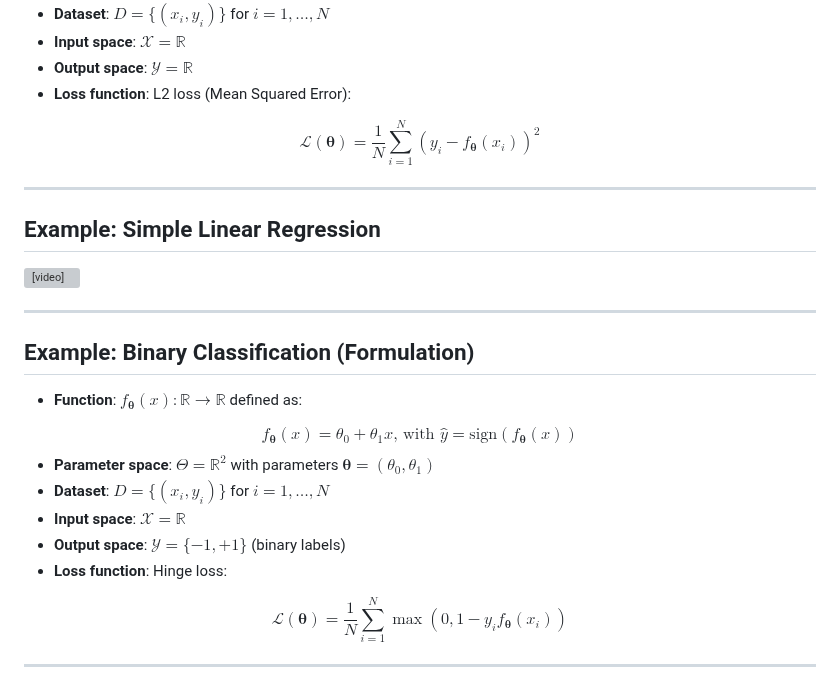
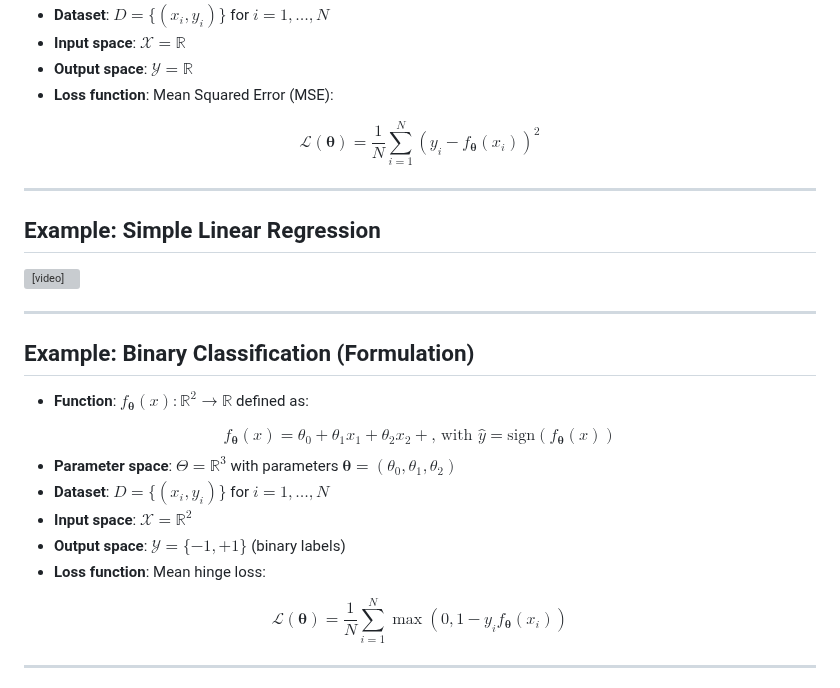
Before and after one commit to faressc/dl4ad, a Markdown page: slides/02-machine_learning_fundamentals.md, the part around the change. GitHub-like rendering; grey boxes are pictures that could not be loaded.

Commit message:
clearer notation on loss functions

```diff
--- a/slides/02-machine_learning_fundamentals.md
+++ b/slides/02-machine_learning_fundamentals.md
@@ -565,7 +565,7 @@ $$
 - **Dataset**: $D = \lbrace(x_i, y_i)\rbrace$ for $i = 1, \ldots, N$
 - **Input space**: $\mathcal{X} = \mathbb{R}$
 - **Output space**: $\mathcal{Y} = \mathbb{R}$
-- **Loss function**: L2 loss (Mean Squared Error):
+- **Loss function**: Mean Squared Error (MSE):
 
 <div class="formula">
 $$
@@ -588,19 +588,19 @@ $$
 
 ## Example: Binary Classification (Formulation)
 
-- **Function**: $f_{\boldsymbol{\theta}}(x): \mathbb{R} \to \mathbb{R}$ defined as:
+- **Function**: $f_{\boldsymbol{\theta}}(x): \mathbb{R}^2 \to \mathbb{R}$ defined as:
 
 <div class="formula">
 $$
-f_{\boldsymbol{\theta}}(x) = \theta_0 + \theta_1 x\text{, with } \hat{y} = \text{sign}(f_{\boldsymbol{\theta}}(x))
+f_{\boldsymbol{\theta}}(x) = \theta_0 + \theta_1 x_1 + \theta_2 x_2 + \text{, with } \hat{y} = \text{sign}(f_{\boldsymbol{\theta}}(x))
 $$
 </div>
 
-- **Parameter space**: $\Theta = \mathbb{R}^2$ with parameters $\boldsymbol{\theta} = (\theta_0, \theta_1)$
+- **Parameter space**: $\Theta = \mathbb{R}^3$ with parameters $\boldsymbol{\theta} = (\theta_0, \theta_1, \theta_2)$
 - **Dataset**: $D = \lbrace(x_i, y_i)\rbrace$ for $i = 1, \ldots, N$
-- **Input space**: $\mathcal{X} = \mathbb{R}$
+- **Input space**: $\mathcal{X} = \mathbb{R}^2$
 - **Output space**: $\mathcal{Y} = \lbrace -1, +1 \rbrace$ (binary labels)
-- **Loss function**: Hinge loss:
+- **Loss function**: Mean hinge loss:
 
 <div class="formula">
 $$
```
